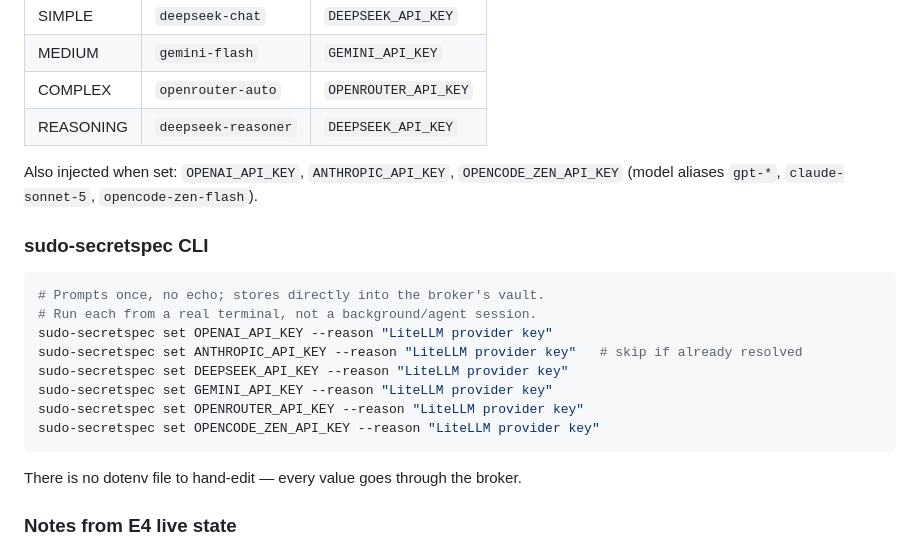
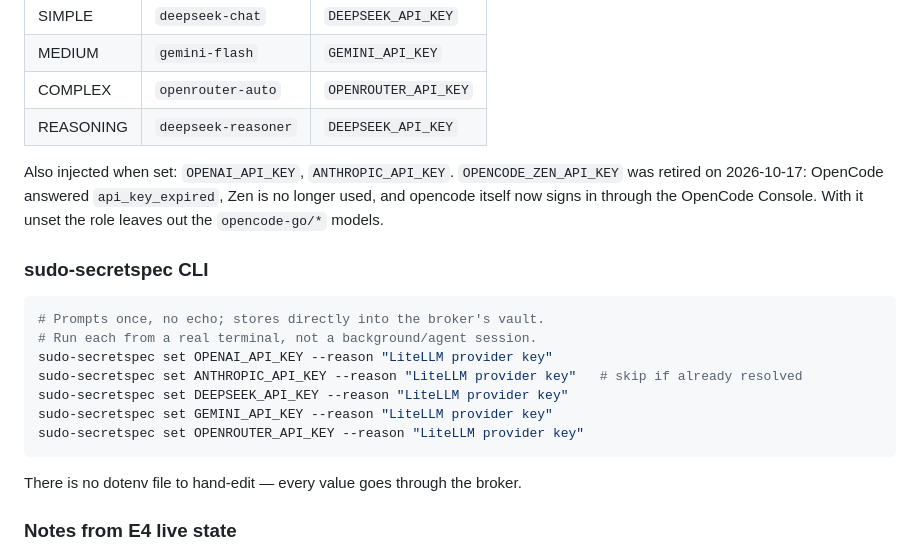
Before and after one commit to djbclark/site-djbclark, a Markdown page: human/API-KEYS-E4.md, the part around the change. Drawn GitHub-style.

Commit message:
API-KEYS-E4: OPENCODE_ZEN_API_KEY retired (expired, Zen unused)
Co-Authored-By: Claude Opus 5.5 <noreply@anthropic.com>

````diff
--- a/human/API-KEYS-E4.md
+++ b/human/API-KEYS-E4.md
@@ -47,9 +47,10 @@ LiteLLM Auto Router v2 tiers (see `roles/litellm`; prefers funded providers):
 | COMPLEX | `openrouter-auto` | `OPENROUTER_API_KEY` |
 | REASONING | `deepseek-reasoner` | `DEEPSEEK_API_KEY` |
 
-Also injected when set: `OPENAI_API_KEY`, `ANTHROPIC_API_KEY`,
-`OPENCODE_ZEN_API_KEY` (model aliases `gpt-*`, `claude-sonnet-5`,
-`opencode-zen-flash`).
+Also injected when set: `OPENAI_API_KEY`, `ANTHROPIC_API_KEY`.
+`OPENCODE_ZEN_API_KEY` was retired on 2026-10-17: OpenCode answered `api_key_expired`, Zen is no
+longer used, and opencode itself now signs in through the OpenCode Console. With it unset the role
+leaves out the `opencode-go/*` models.
 
 ### sudo-secretspec CLI
 
@@ -61,7 +62,6 @@ sudo-secretspec set ANTHROPIC_API_KEY --reason "LiteLLM provider key"   # skip i
 sudo-secretspec set DEEPSEEK_API_KEY --reason "LiteLLM provider key"
 sudo-secretspec set GEMINI_API_KEY --reason "LiteLLM provider key"
 sudo-secretspec set OPENROUTER_API_KEY --reason "LiteLLM provider key"
-sudo-secretspec set OPENCODE_ZEN_API_KEY --reason "LiteLLM provider key"
 ```
 
 There is no dotenv file to hand-edit — every value goes through the broker.
````
